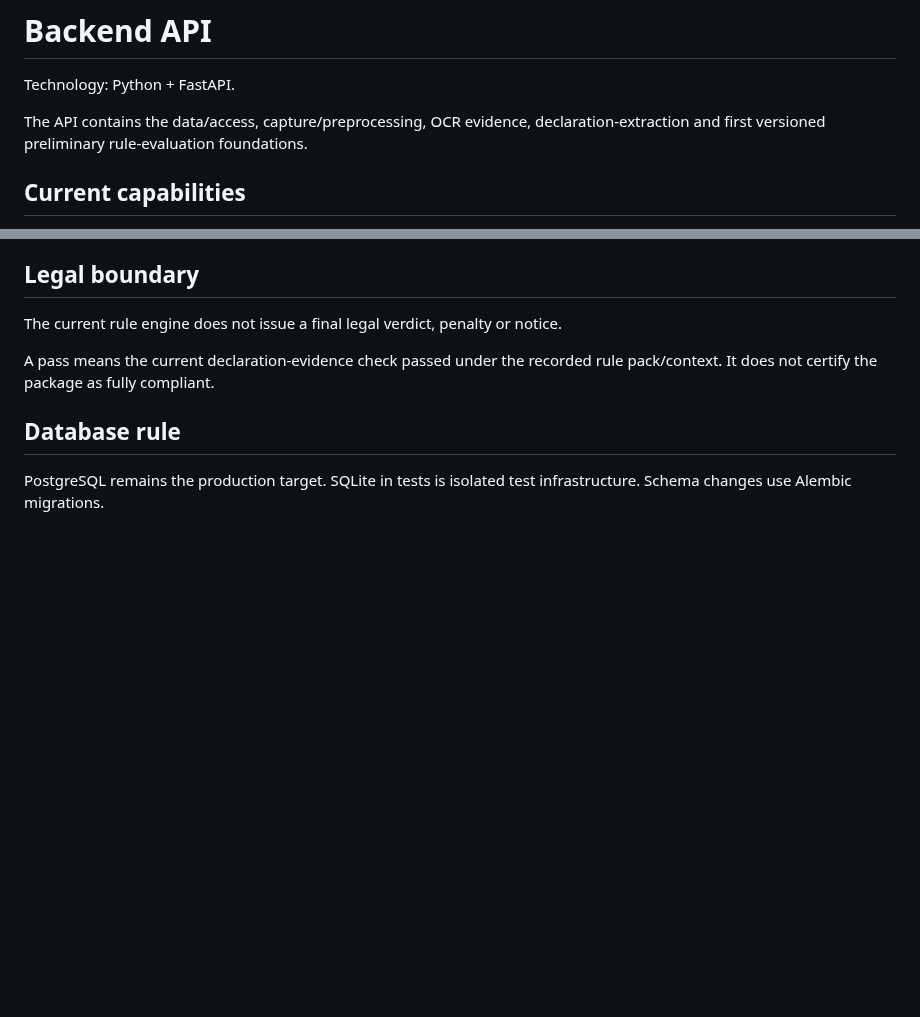
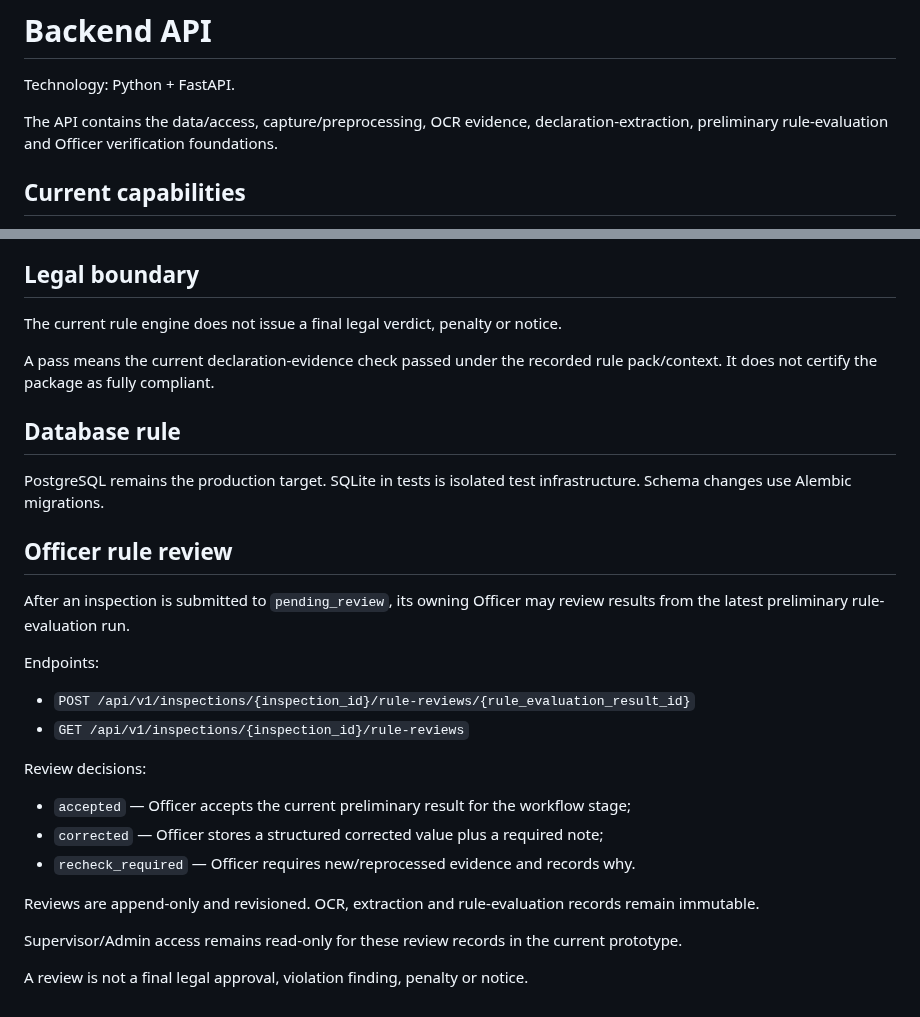
Before and after one commit to Bhaskar-Bahukhandi/SIH_Codeflux, a Markdown page: services/api/README.md, 2 parts joined by grey strips. Rendered like a GitHub page; blank space fills up the shorter version.

Commit message:
Phase 6 review: document officer review endpoints

```diff
--- a/services/api/README.md
+++ b/services/api/README.md
@@ -2,7 +2,7 @@
 
 Technology: Python + FastAPI.
 
-The API contains the data/access, capture/preprocessing, OCR evidence, declaration-extraction and first versioned preliminary rule-evaluation foundations.
+The API contains the data/access, capture/preprocessing, OCR evidence, declaration-extraction, preliminary rule-evaluation and Officer verification foundations.
 
 ## Current capabilities
 
@@ -102,3 +102,25 @@ A pass means the current declaration-evidence check passed under the recorded ru
 ## Database rule
 
 PostgreSQL remains the production target. SQLite in tests is isolated test infrastructure. Schema changes use Alembic migrations.
+
+
+## Officer rule review
+
+After an inspection is submitted to `pending_review`, its owning Officer may review results from the latest preliminary rule-evaluation run.
+
+Endpoints:
+
+- `POST /api/v1/inspections/{inspection_id}/rule-reviews/{rule_evaluation_result_id}`
+- `GET /api/v1/inspections/{inspection_id}/rule-reviews`
+
+Review decisions:
+
+- `accepted` — Officer accepts the current preliminary result for the workflow stage;
+- `corrected` — Officer stores a structured corrected value plus a required note;
+- `recheck_required` — Officer requires new/reprocessed evidence and records why.
+
+Reviews are append-only and revisioned. OCR, extraction and rule-evaluation records remain immutable.
+
+Supervisor/Admin access remains read-only for these review records in the current prototype.
+
+A review is not a final legal approval, violation finding, penalty or notice.
```
